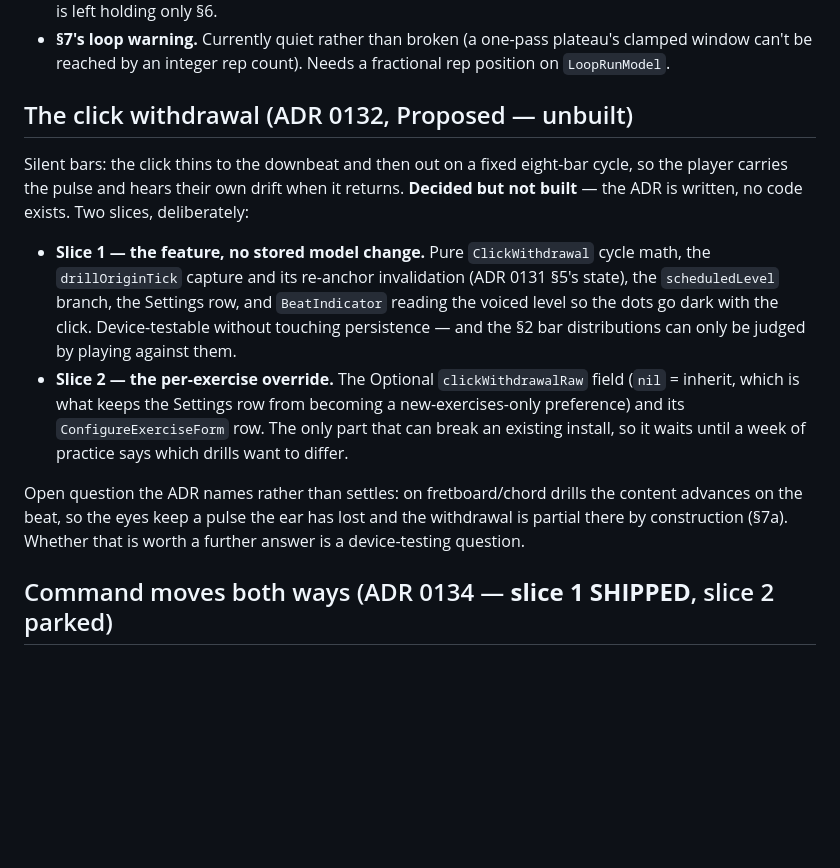
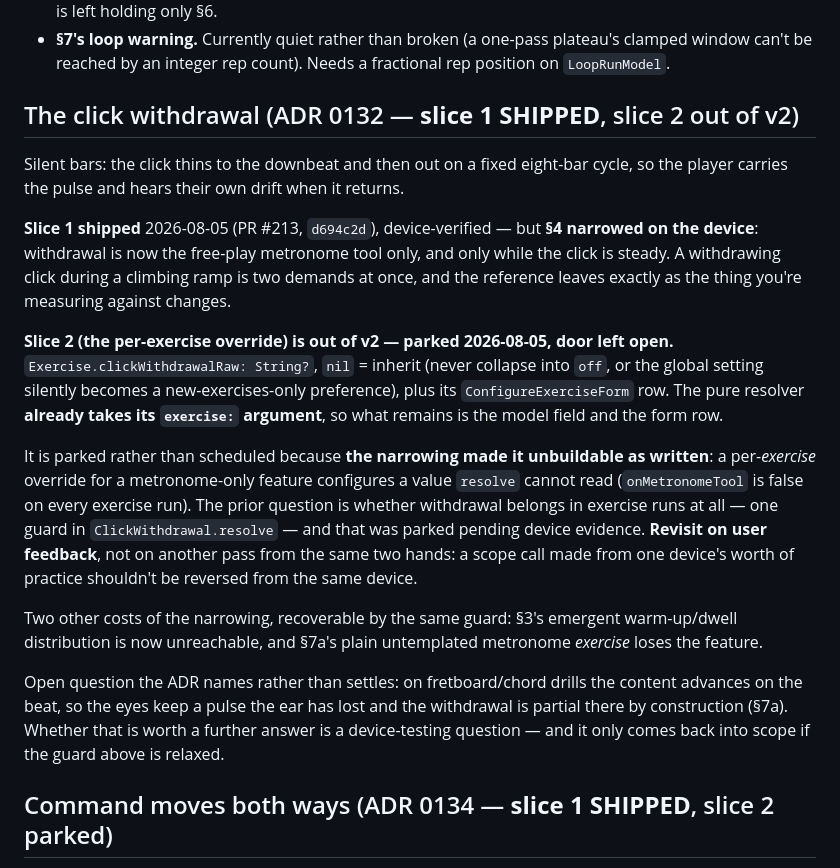
Before and after one commit to Tomisin-09/pocket-ios, a Markdown page: docs/backlog.md, the part around the change. GitHub-like rendering; blank space fills up the shorter version.

```diff
--- a/docs/backlog.md
+++ b/docs/backlog.md
@@ -247,25 +247,36 @@ Still open, in the ADR and deliberately unbuilt:
 - **§7's loop warning.** Currently quiet rather than broken (a one-pass plateau's clamped window can't
   be reached by an integer rep count). Needs a fractional rep position on `LoopRunModel`.
 
-## The click withdrawal (ADR 0132, Proposed — unbuilt)
+## The click withdrawal (ADR 0132 — **slice 1 SHIPPED**, slice 2 out of v2)
 
 Silent bars: the click thins to the downbeat and then out on a fixed eight-bar cycle, so the player
-carries the pulse and hears their own drift when it returns. **Decided but not built** — the ADR is
-written, no code exists. Two slices, deliberately:
-
-- **Slice 1 — the feature, no stored model change.** Pure `ClickWithdrawal` cycle math, the
-  `drillOriginTick` capture and its re-anchor invalidation (ADR 0131 §5's state), the
-  `scheduledLevel` branch, the Settings row, and `BeatIndicator` reading the voiced level so the dots
-  go dark with the click. Device-testable without touching persistence — and the §2 bar
-  distributions can only be judged by playing against them.
-- **Slice 2 — the per-exercise override.** The Optional `clickWithdrawalRaw` field (`nil` = inherit,
-  which is what keeps the Settings row from becoming a new-exercises-only preference) and its
-  `ConfigureExerciseForm` row. The only part that can break an existing install, so it waits until a
-  week of practice says which drills want to differ.
+carries the pulse and hears their own drift when it returns.
+
+**Slice 1 shipped** 2026-08-05 (PR #213, `d694c2d`), device-verified — but **§4 narrowed on the
+device**: withdrawal is now the free-play metronome tool only, and only while the click is steady. A
+withdrawing click during a climbing ramp is two demands at once, and the reference leaves exactly as
+the thing you're measuring against changes.
+
+**Slice 2 (the per-exercise override) is out of v2 — parked 2026-08-05, door left open.**
+`Exercise.clickWithdrawalRaw: String?`, `nil` = inherit (never collapse into `off`, or the global
+setting silently becomes a new-exercises-only preference), plus its `ConfigureExerciseForm` row. The
+pure resolver **already takes its `exercise:` argument**, so what remains is the model field and the
+form row.
+
+It is parked rather than scheduled because **the narrowing made it unbuildable as written**: a
+per-*exercise* override for a metronome-only feature configures a value `resolve` cannot read
+(`onMetronomeTool` is false on every exercise run). The prior question is whether withdrawal belongs
+in exercise runs at all — one guard in `ClickWithdrawal.resolve` — and that was parked pending device
+evidence. **Revisit on user feedback**, not on another pass from the same two hands: a scope call
+made from one device's worth of practice shouldn't be reversed from the same device.
+
+Two other costs of the narrowing, recoverable by the same guard: §3's emergent warm-up/dwell
+distribution is now unreachable, and §7a's plain untemplated metronome *exercise* loses the feature.
 
 Open question the ADR names rather than settles: on fretboard/chord drills the content advances on
 the beat, so the eyes keep a pulse the ear has lost and the withdrawal is partial there by
-construction (§7a). Whether that is worth a further answer is a device-testing question.
+construction (§7a). Whether that is worth a further answer is a device-testing question — and it only
+comes back into scope if the guard above is relaxed.
 
 ## Command moves both ways (ADR 0134 — **slice 1 SHIPPED**, slice 2 parked)
 
```
Also changed, not shown: docs/decisions/0132-the-click-withdraws-itself.md (+26 -3 lines).
